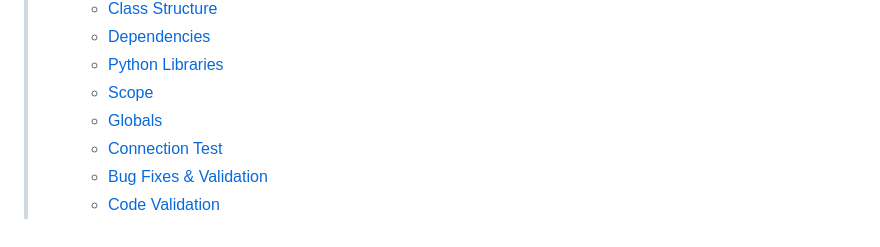
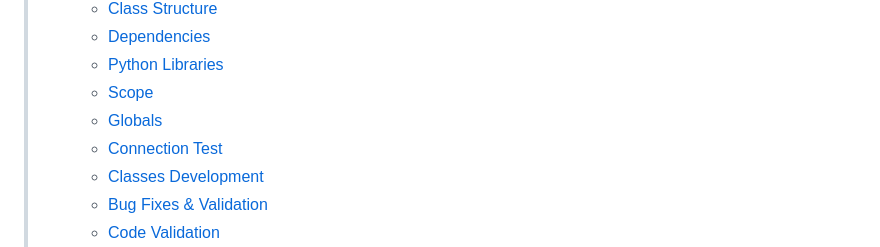
Before and after one commit to iliana-marquez/working-hours-analyser, a Markdown page: README.md, the part around the change. Drawn GitHub-style.

Commit message:
docs: Update TOC to include 'Classes Development' in README

```diff
--- a/README.md
+++ b/README.md
@@ -33,6 +33,7 @@
 >     - [Scope](#scope)
 >     - [Globals](#globals)
 >     - [Connection Test](#connection-test)
+>     - [Classes Development](#classes-development)
 >     - [Bug Fixes & Validation](#bugs--issues-found-during-development)
 >     - [Code Validation](#code-validation)
 >- [Testing](#testing)
```
